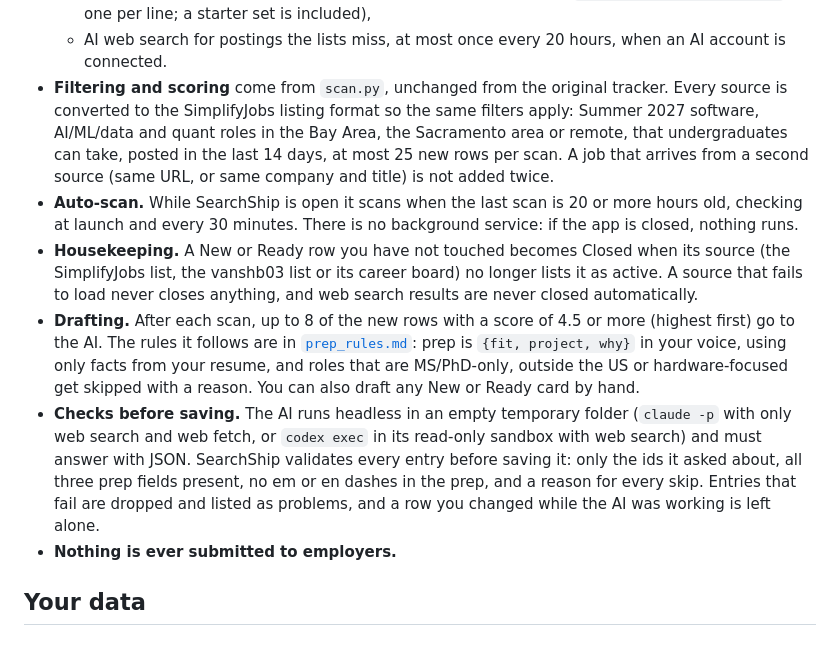
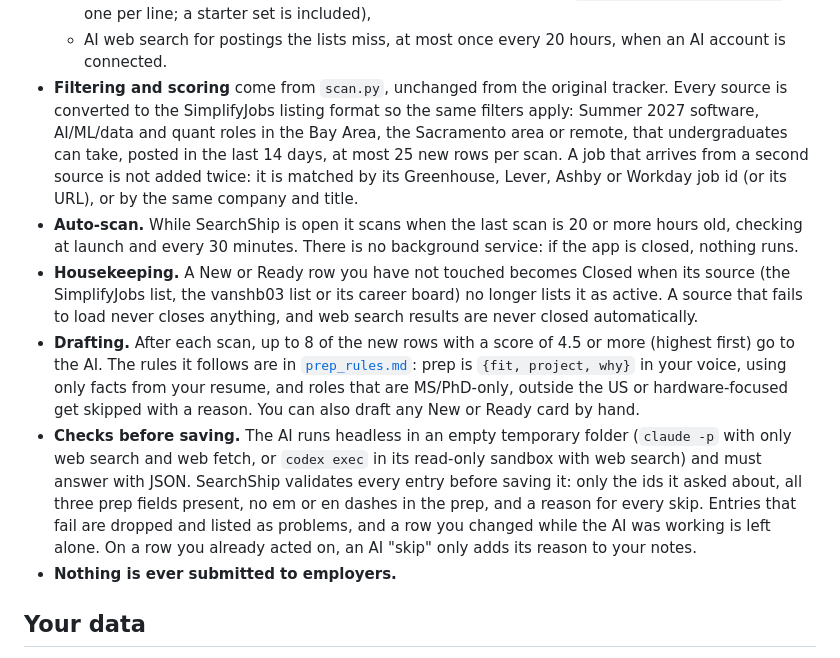
Before and after one commit to W3313/SearchShip, a Markdown page: README.md, the part around the change. Drawn GitHub-style.

Commit message:
README: describe job-id duplicate matching and skip advice on touched rows
Co-Authored-By: Claude Opus 5.5 <noreply@anthropic.com>
Claude-Session: https://claude.ai/code/session_01HggtsTLmFGDh86GudgM7rw

```diff
--- a/README.md
+++ b/README.md
@@ -83,7 +83,8 @@ without approval, so for anyone else the safe route is an API key, in Claude Cod
   is converted to the SimplifyJobs listing format so the same filters apply: Summer 2027 software,
   AI/ML/data and quant roles in the Bay Area, the Sacramento area or remote, that undergraduates
   can take, posted in the last 14 days, at most 25 new rows per scan. A job that arrives from a
-  second source (same URL, or same company and title) is not added twice.
+  second source is not added twice: it is matched by its Greenhouse, Lever, Ashby or Workday job
+  id (or its URL), or by the same company and title.
 - **Auto-scan.** While SearchShip is open it scans when the last scan is 20 or more hours old,
   checking at launch and every 30 minutes. There is no background service: if the app is closed,
   nothing runs.
@@ -98,8 +99,10 @@ without approval, so for anyone else the safe route is an API key, in Claude Cod
 - **Checks before saving.** The AI runs headless in an empty temporary folder (`claude -p` with
   only web search and web fetch, or `codex exec` in its read-only sandbox with web search) and
   must answer with JSON. SearchShip validates every entry before saving it: only the ids it asked
-  about, all three prep fields present, no em or en dashes in the prep, and a reason for every skip. Entries that fail are dropped and
-  listed as problems, and a row you changed while the AI was working is left alone.
+  about, all three prep fields present, no em or en dashes in the prep, and a reason for every
+  skip. Entries that fail are dropped and listed as problems, and a row you changed while the AI
+  was working is left alone. On a row you already acted on, an AI "skip" only adds its reason to
+  your notes.
 - **Nothing is ever submitted to employers.**
 
 ## Your data
```
